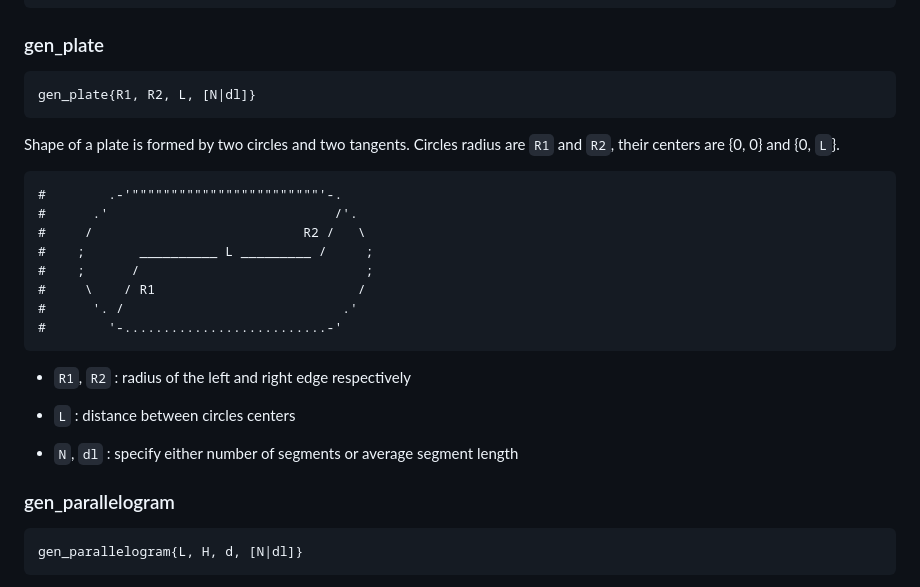
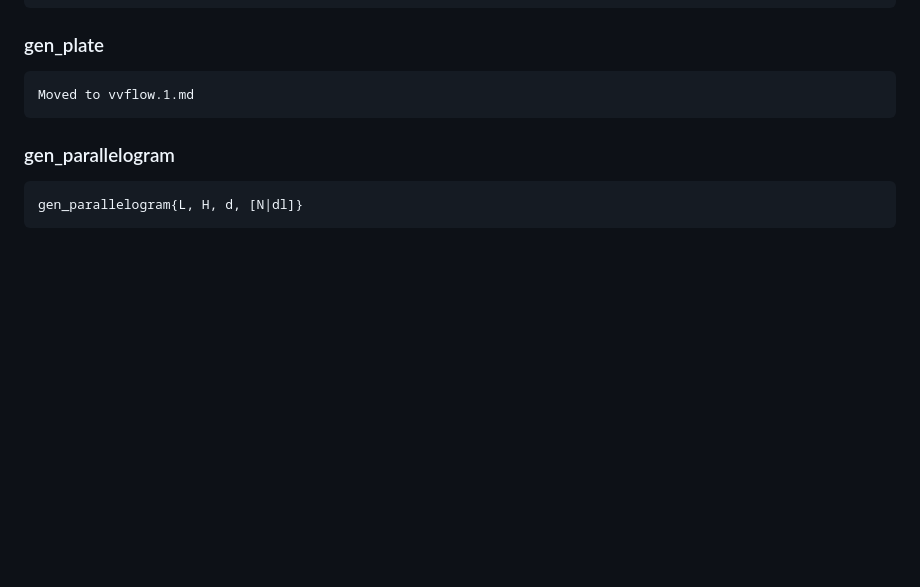
Before and after one commit to vvflow/vvflow, a Markdown page: utils/vvflow/vvcompose.1.md, the part around the change. GitHub-like rendering; blank space fills up the shorter version.

```diff
--- a/utils/vvflow/vvcompose.1.md
+++ b/utils/vvflow/vvcompose.1.md
@@ -322,29 +322,7 @@ _Example_:
 
 ### gen_plate
 
-    gen_plate{R1, R2, L, [N|dl]}
-
-Shape of a plate is formed by two circles and two tangents.
-Circles radius are `R1` and `R2`, their centers are {0, 0} and {0, `L`}.
-
-    #        .-'""""""""""""""""""""""""'-.
-    #      .'                             /'.
-    #     /                           R2 /   \
-    #    ;       __________ L _________ /     ;
-    #    ;      /                             ;
-    #     \    / R1                          /
-    #      '. /                            .'
-    #        '-..........................-'
-
-
-  * `R1`, `R2` :
-    radius of the left and right edge respectively
-
-  * `L` :
-    distance between circles centers
-
-  * `N`, `dl` :
-    specify either number of segments or average segment length
+    Moved to vvflow.1.md
 
 ### gen_parallelogram
 
```
Also changed, not shown: utils/vvflow/vvflow.1.md (+17 -1 lines).
